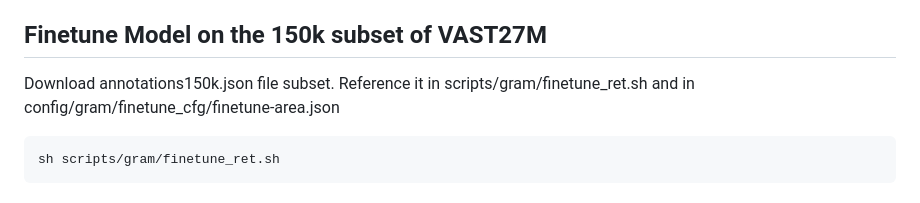
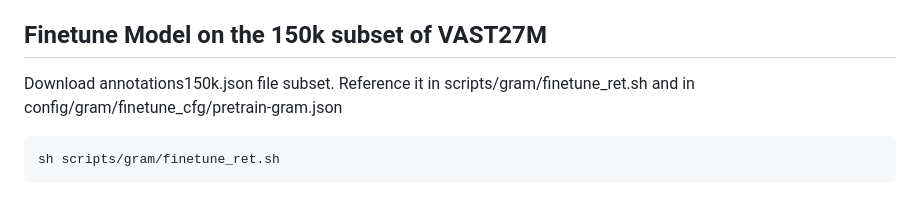
Before and after one commit to ispamm/GRAM, a Markdown page: README.md, the part around the change. GitHub-like rendering.

````diff
--- a/README.md
+++ b/README.md
@@ -303,7 +303,7 @@ We used a subset of VAST-27M for the pretraining phase of GRAM. This is the anno
 
 ## Finetune  Model on the 150k subset of VAST27M
 Download annotations150k.json file subset.
-Reference it in scripts/gram/finetune_ret.sh and in config/gram/finetune_cfg/finetune-area.json
+Reference it in scripts/gram/finetune_ret.sh and in config/gram/finetune_cfg/pretrain-gram.json
 ```
 sh scripts/gram/finetune_ret.sh
 ```
````
